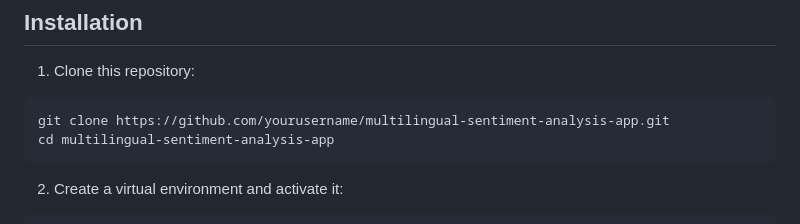
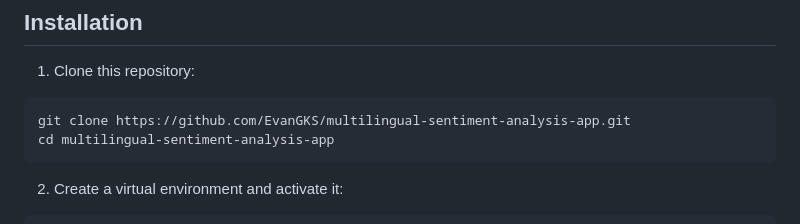
Before and after one commit to moonkl/Sentiment-Analysis-web-app, a Markdown page: README.md, the part around the change. Drawn GitHub-style.

Commit message:
Update the reposiroty link in the file README.md

````diff
--- a/README.md
+++ b/README.md
@@ -60,7 +60,7 @@ This application supports sentiment analysis in the following languages:
 
 1. Clone this repository:
 ```
-git clone https://github.com/yourusername/multilingual-sentiment-analysis-app.git
+git clone https://github.com/EvanGKS/multilingual-sentiment-analysis-app.git
 cd multilingual-sentiment-analysis-app
 ```
 
````
